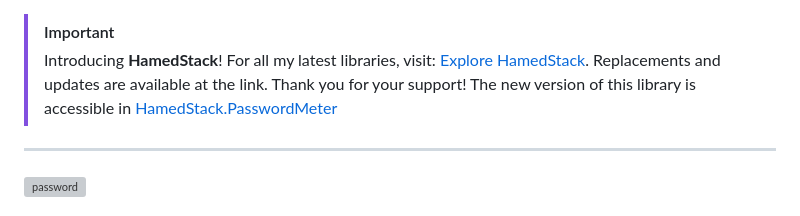
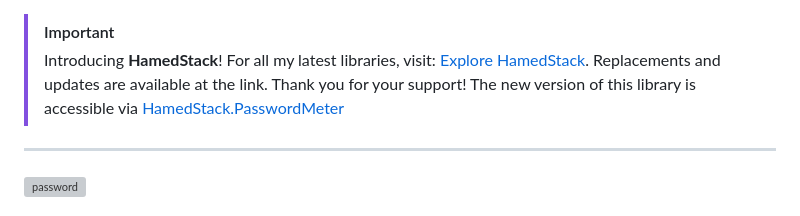
Before and after one commit to HamedFathi/PasswordMeter, a Markdown page: README.md, the part around the change. Drawn GitHub-style; grey boxes are pictures that could not be loaded.

```diff
--- a/README.md
+++ b/README.md
@@ -1,5 +1,5 @@
 > [!IMPORTANT]
-> Introducing **HamedStack**! For all my latest libraries, visit: [Explore HamedStack](https://github.com/HamedStack). Replacements and updates are available at the link. Thank you for your support! The new version of this library is accessible in [HamedStack.PasswordMeter](https://github.com/HamedStack/HamedStack.PasswordMeter)
+> Introducing **HamedStack**! For all my latest libraries, visit: [Explore HamedStack](https://github.com/HamedStack). Replacements and updates are available at the link. Thank you for your support! The new version of this library is accessible via [HamedStack.PasswordMeter](https://github.com/HamedStack/HamedStack.PasswordMeter)
 ---
 
 
```
